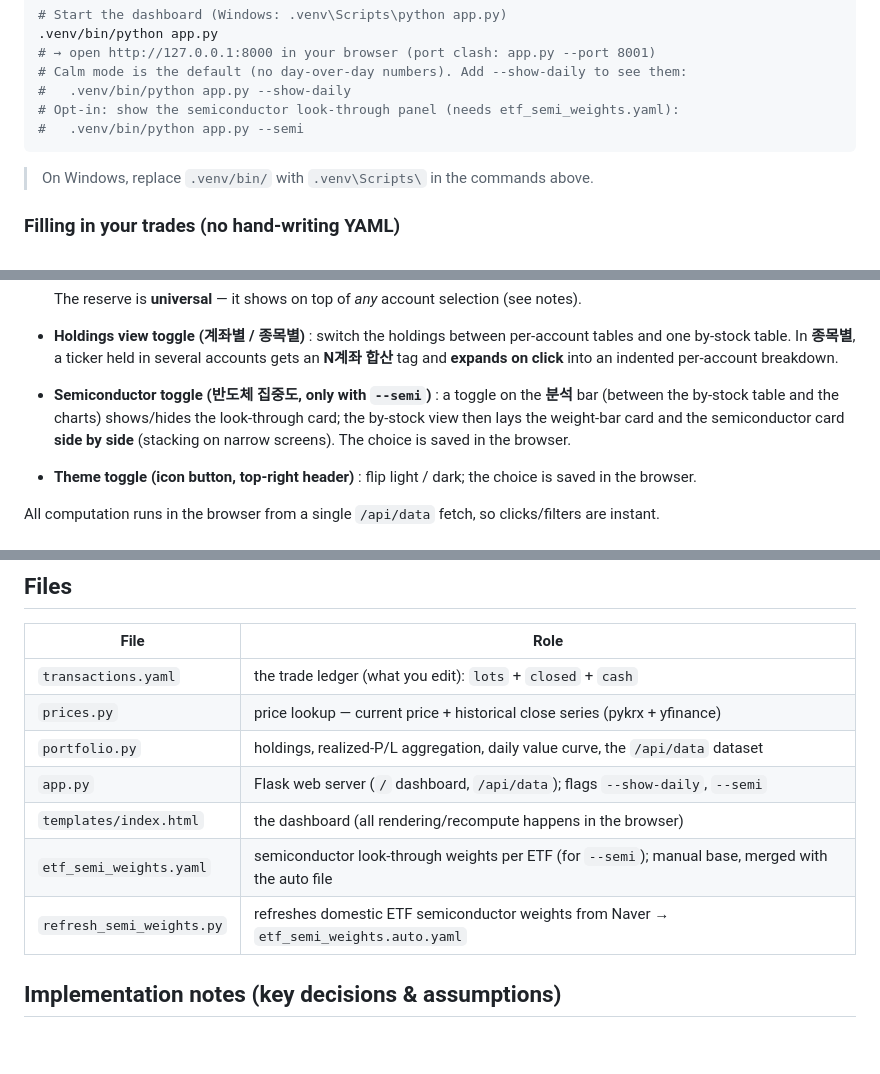
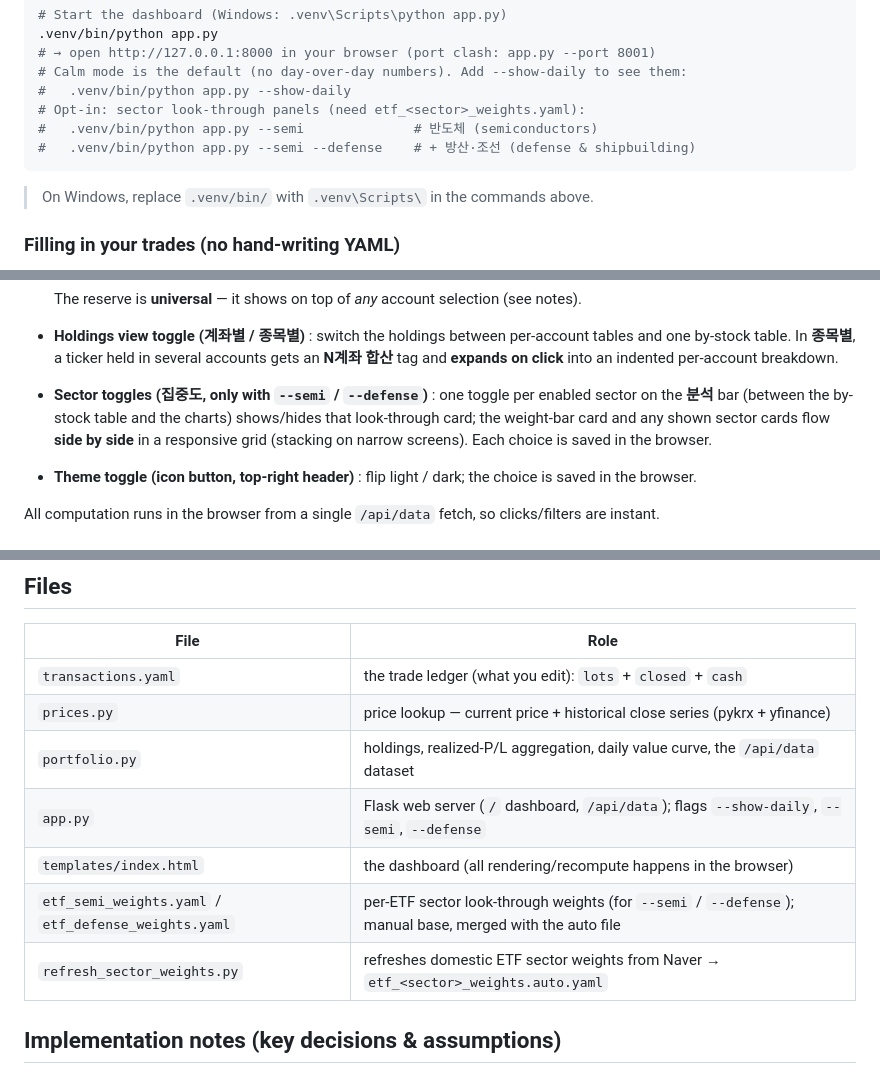
Before and after one commit to beingcognitive/stock_portfolio, a Markdown page: README.md, 3 parts joined by grey strips. Rendered like a GitHub page; blank space fills up the shorter version.

````diff
--- a/README.md
+++ b/README.md
@@ -54,8 +54,9 @@ cp transactions.example.yaml transactions.yaml
 # → open http://127.0.0.1:8000 in your browser (port clash: app.py --port 8001)
 # Calm mode is the default (no day-over-day numbers). Add --show-daily to see them:
 #   .venv/bin/python app.py --show-daily
-# Opt-in: show the semiconductor look-through panel (needs etf_semi_weights.yaml):
-#   .venv/bin/python app.py --semi
+# Opt-in: sector look-through panels (need etf_<sector>_weights.yaml):
+#   .venv/bin/python app.py --semi              # 반도체 (semiconductors)
+#   .venv/bin/python app.py --semi --defense    # + 방산·조선 (defense & shipbuilding)
 ```
 
 > On Windows, replace `.venv/bin/` with `.venv\Scripts\` in the commands above.
@@ -151,10 +154,10 @@ On-screen labels are Korean; below, the English term comes first with the Korean
 - **Holdings view toggle (계좌별 / 종목별)** : switch the holdings between per-account tables and one
   by-stock table. In **종목별**, a ticker held in several accounts gets an **N계좌 합산** tag and **expands
   on click** into an indented per-account breakdown.
-- **Semiconductor toggle (반도체 집중도, only with `--semi`)** : a toggle on the **분석** bar (between the
-  by-stock table and the charts) shows/hides the look-through card; the by-stock view then lays the
-  weight-bar card and the semiconductor card **side by side** (stacking on narrow screens). The choice is
-  saved in the browser.
+- **Sector toggles (집중도, only with `--semi` / `--defense`)** : one toggle per enabled sector on the
+  **분석** bar (between the by-stock table and the charts) shows/hides that look-through card; the weight-bar
+  card and any shown sector cards flow **side by side** in a responsive grid (stacking on narrow screens).
+  Each choice is saved in the browser.
 - **Theme toggle (icon button, top-right header)** : flip light / dark; the choice is saved in the browser.
 
 All computation runs in the browser from a single `/api/data` fetch, so clicks/filters are instant.
@@ -244,10 +253,10 @@ because it's a personalized analysis that depends on an external, hand-maintaine
 | `transactions.yaml` | the trade ledger (what you edit): `lots` + `closed` + `cash` |
 | `prices.py` | price lookup — current price + historical close series (pykrx + yfinance) |
 | `portfolio.py` | holdings, realized-P/L aggregation, daily value curve, the `/api/data` dataset |
-| `app.py` | Flask web server (`/` dashboard, `/api/data`); flags `--show-daily`, `--semi` |
+| `app.py` | Flask web server (`/` dashboard, `/api/data`); flags `--show-daily`, `--semi`, `--defense` |
 | `templates/index.html` | the dashboard (all rendering/recompute happens in the browser) |
-| `etf_semi_weights.yaml` | semiconductor look-through weights per ETF (for `--semi`); manual base, merged with the auto file |
-| `refresh_semi_weights.py` | refreshes domestic ETF semiconductor weights from Naver → `etf_semi_weights.auto.yaml` |
+| `etf_semi_weights.yaml` / `etf_defense_weights.yaml` | per-ETF sector look-through weights (for `--semi` / `--defense`); manual base, merged with the auto file |
+| `refresh_sector_weights.py` | refreshes domestic ETF sector weights from Naver → `etf_<sector>_weights.auto.yaml` |
 
 ## Implementation notes (key decisions & assumptions)
 
````
Also changed, not shown: other parts of README.md (+31 -23 lines), docs/screenshot-semi.png, 7 other files.
